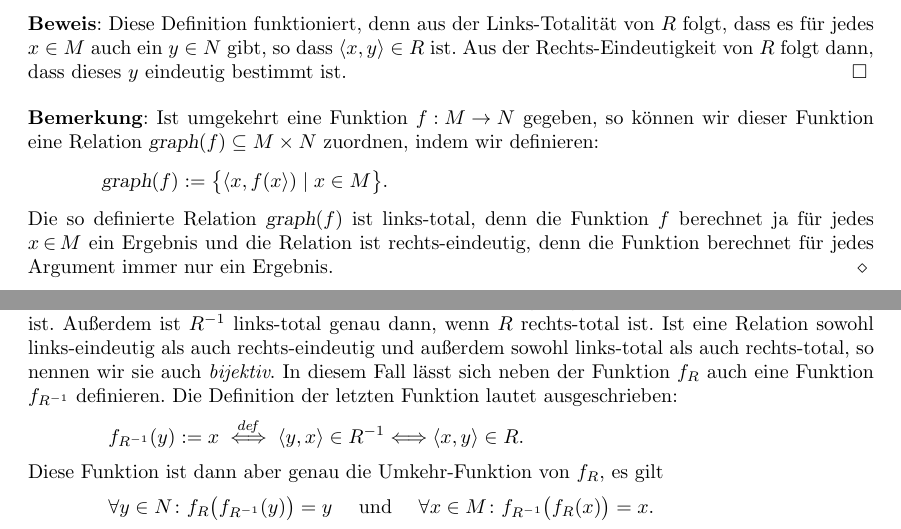
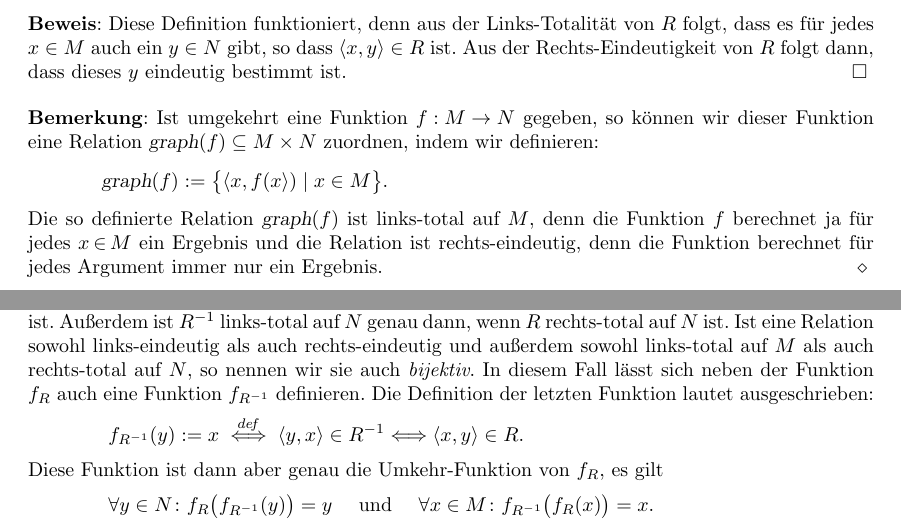
Before and after one commit to karlstroetmann/Lineare-Algebra, a LaTeX thesis (Script/lineare-algebra.tex, which reads Script/mengen.tex): two parts of pages 24 and 25 of 182, joined at a grey line, cut so that both start at the same text. The pictures show the PDF file Script/lineare-algebra.pdf that the author committed with the source; the source files are stored in an older character set and shown here as Unicode.

Commit message:
links total auf M

```diff
--- a/Script/mengen.tex
+++ b/Script/mengen.tex
@@ -591,7 +591,7 @@ Rechts-Eindeutigkeit von $R$ folgt dann, dass dieses $y$ eindeutig bestimmt ist.
 Ist umgekehrt eine Funktion \mbox{$f:M \rightarrow N$} gegeben, so können wir dieser Funktion
 eine Relation $\textsl{graph}(f) \subseteq M \times N$ zuordnen, indem wir definieren:
 \[ \textsl{graph}(f) := \bigl\{ \pair(x,f(x)) \mid  x\in M \bigr\}. \]
-Die so definierte Relation $\textsl{graph}(f)$ ist links-total, denn die Funktion $f$
+Die so definierte Relation $\textsl{graph}(f)$ ist links-total auf $M$, denn die Funktion $f$
 berechnet ja für jedes $x \el M$ ein Ergebnis und die Relation ist rechts-eindeutig,
 denn die Funktion berechnet für jedes Argument immer nur ein Ergebnis. \eox
 
@@ -638,9 +638,9 @@ Zu einer  Relation $R \subseteq M \times N$ definieren wir die \emph{inverse} Re
 $R^{-1} \subseteq N \times M$ wie folgt: \\[0.2cm]
 \hspace*{1.3cm} $R^{-1} := \bigl\{ \pair(y,x) \mid \pair(x,y) \in R  \bigr\}$. \\[0.2cm]
 Aus dieser Definition folgt sofort, dass $R^{-1}$ rechts-eindeutig ist genau dann, wenn
-$R$ links-eindeutig ist.  Außerdem ist $R^{-1}$ links-total genau dann, wenn $R$
-rechts-total ist.  Ist eine Relation sowohl links-eindeutig als auch rechts-eindeutig und
-außerdem sowohl links-total als auch rechts-total, so nennen wir sie auch \emph{bijektiv}.
+$R$ links-eindeutig ist.  Außerdem ist $R^{-1}$ links-total auf $N$ genau dann, wenn $R$
+rechts-total auf $N$ ist.  Ist eine Relation sowohl links-eindeutig als auch rechts-eindeutig und
+außerdem sowohl links-total auf $M$ als auch rechts-total auf $N$, so nennen wir sie auch \emph{bijektiv}.
 In diesem Fall lässt sich neben der Funktion
 $f_R$ auch eine Funktion $f_{R^{-1}}$ definieren.  Die Definition der letzten Funktion
 lautet ausgeschrieben: \\[0.2cm]
```
Also changed, not shown: Script/lineare-algebra.pdf.
